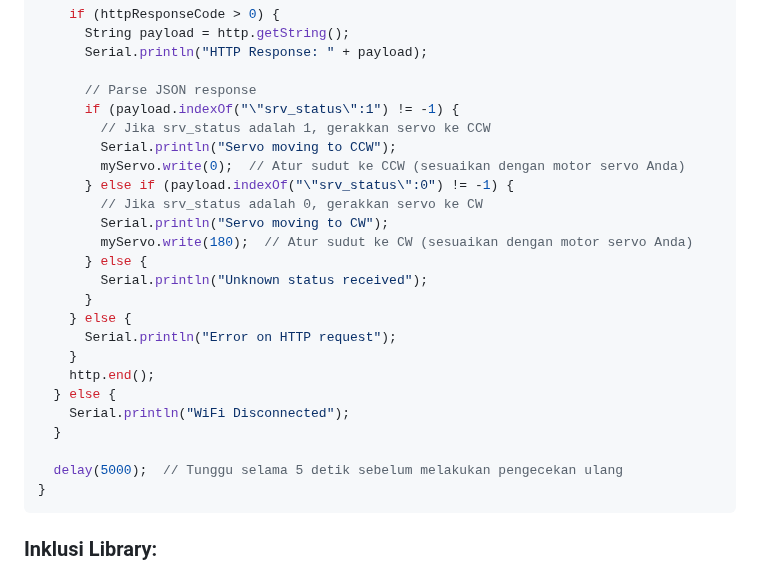
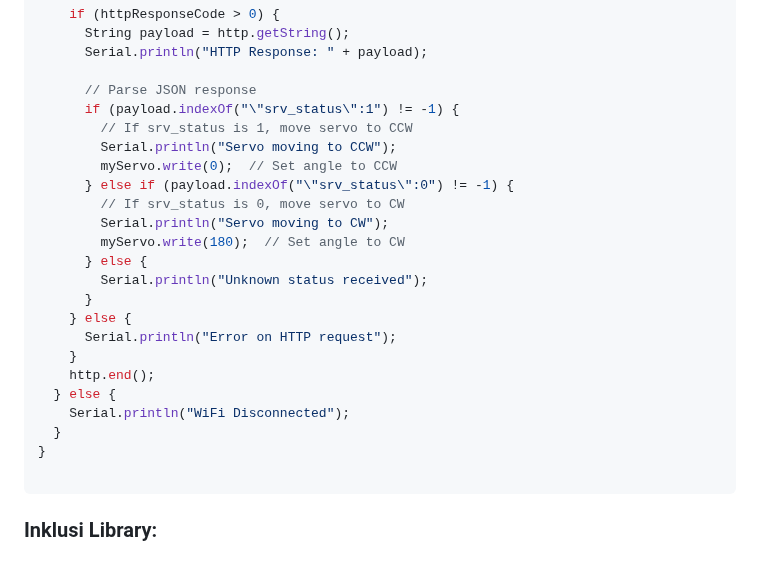
Before and after one commit to farhanbelajar/Module-MCS-Gunadarma, a Markdown page: embeddedSystemComponents/README.md, the part around one of its changes. Drawn GitHub-style.

````diff
--- a/embeddedSystemComponents/README.md
+++ b/embeddedSystemComponents/README.md
@@ -122,13 +185,13 @@ void loop() {
 
       // Parse JSON response
       if (payload.indexOf("\"srv_status\":1") != -1) {
-        // Jika srv_status adalah 1, gerakkan servo ke CCW
+        // If srv_status is 1, move servo to CCW
         Serial.println("Servo moving to CCW");
-        myServo.write(0);  // Atur sudut ke CCW (sesuaikan dengan motor servo Anda)
+        myServo.write(0);  // Set angle to CCW
       } else if (payload.indexOf("\"srv_status\":0") != -1) {
-        // Jika srv_status adalah 0, gerakkan servo ke CW
+        // If srv_status is 0, move servo to CW
         Serial.println("Servo moving to CW");
-        myServo.write(180);  // Atur sudut ke CW (sesuaikan dengan motor servo Anda)
+        myServo.write(180);  // Set angle to CW
       } else {
         Serial.println("Unknown status received");
       }
@@ -139,9 +202,8 @@ void loop() {
   } else {
     Serial.println("WiFi Disconnected");
   }
+}
 
-  delay(5000);  // Tunggu selama 5 detik sebelum melakukan pengecekan ulang
-}
 ```
 
 ### Inklusi Library:
````
Also changed, not shown: other parts of embeddedSystemComponents/README.md (+69 -6 lines).
